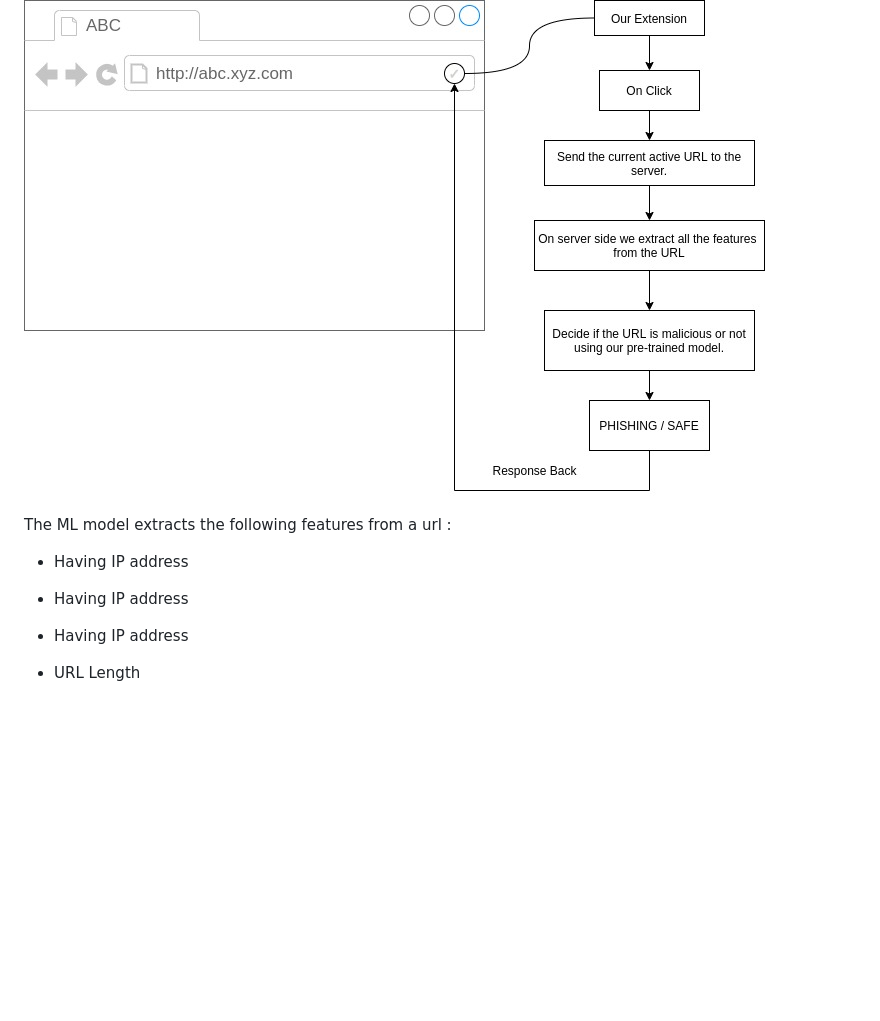
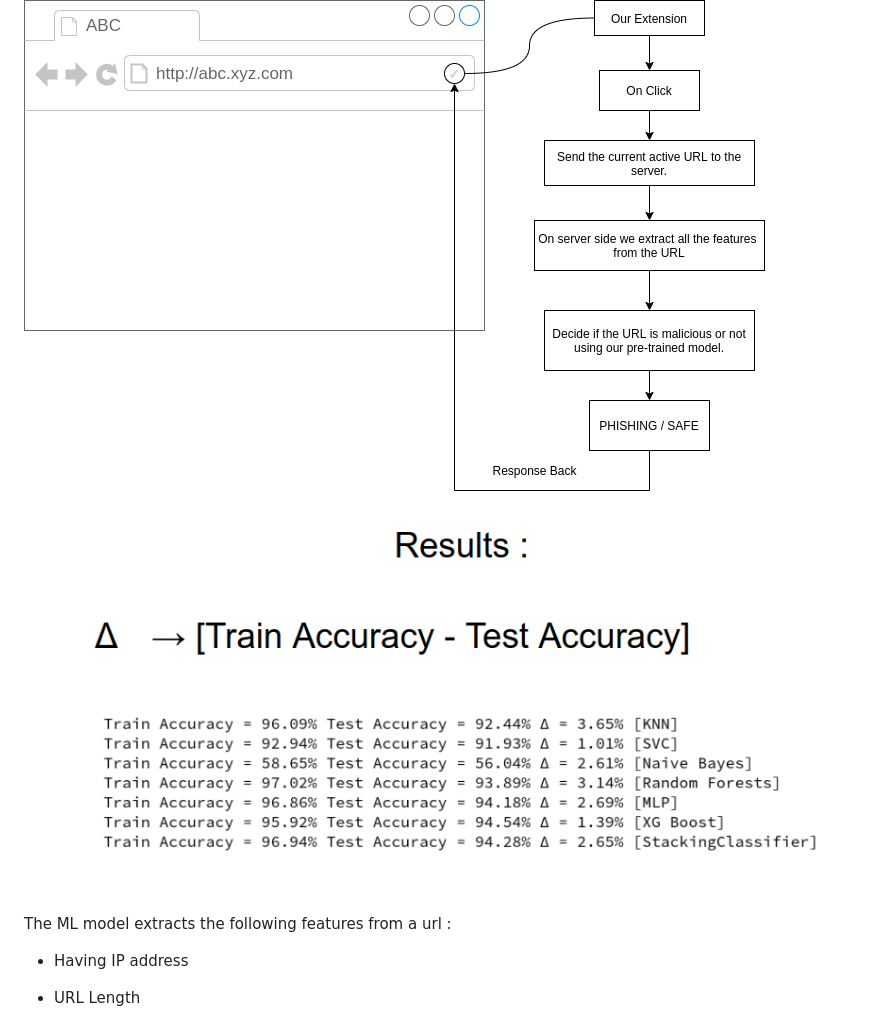
Before and after one commit to raj-sahu/Sahi_Hai, a Markdown page: README.md, the part around the change printed below. GitHub-like rendering; pictures changed too: images/results.png (added); blank space fills up the shorter version.

Commit message:
docs add results

```diff
--- a/README.md
+++ b/README.md
@@ -22,9 +22,9 @@
 
 ![](./images/flow.jpeg)
 
+![](./images/results.png)
+
 The ML model extracts the following features from a url :
-- Having IP address
-- Having IP address
 - Having IP address
 - URL Length
 - URL Shortening service
```
Also changed, not shown: other parts of README.md (+1 -0 lines), 1 other file.
